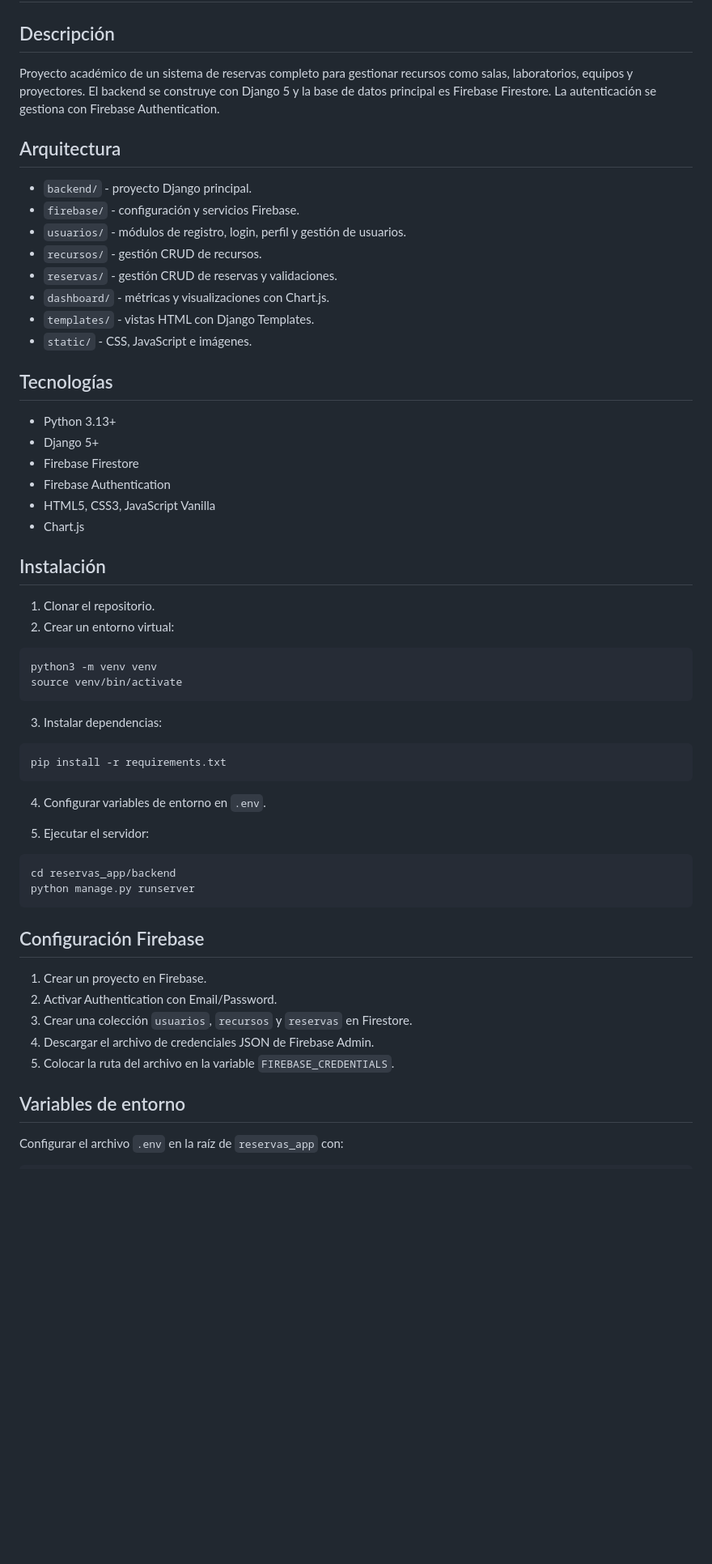
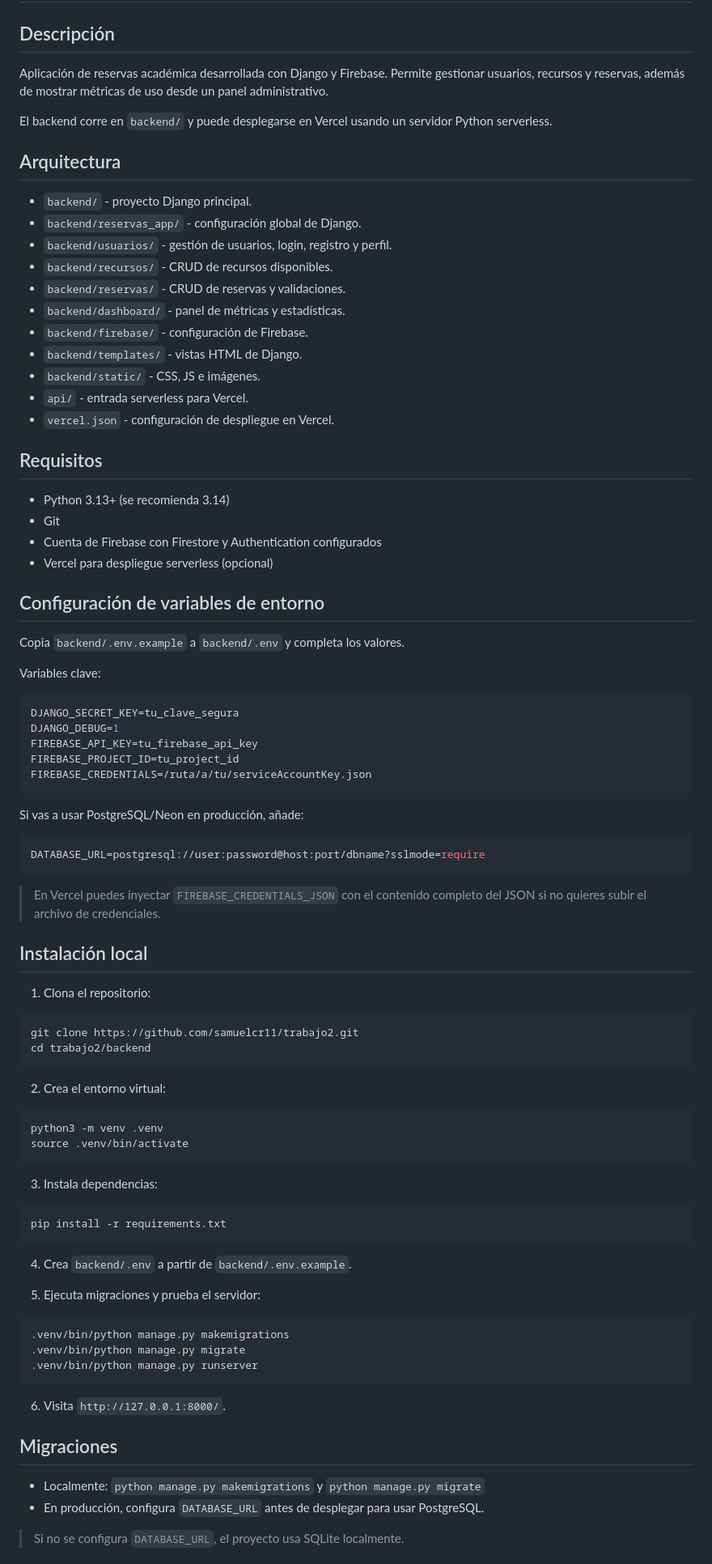
Before and after one commit to samuelcr11/trabajo2, a Markdown page: README.md, the part around one of its changes. Shown at 81% size. Drawn GitHub-style; blank space fills up the shorter version.

````diff
--- a/README.md
+++ b/README.md
@@ -2,62 +2,91 @@
 
 ## Descripción
 
-Proyecto académico de un sistema de reservas completo para gestionar recursos como salas, laboratorios, equipos y proyectores. El backend se construye con Django 5 y la base de datos principal es Firebase Firestore. La autenticación se gestiona con Firebase Authentication.
+Aplicación de reservas académica desarrollada con Django y Firebase. Permite gestionar usuarios, recursos y reservas, además de mostrar métricas de uso desde un panel administrativo.
+
+El backend corre en `backend/` y puede desplegarse en Vercel usando un servidor Python serverless.
 
 ## Arquitectura
 
 - `backend/` - proyecto Django principal.
-- `firebase/` - configuración y servicios Firebase.
-- `usuarios/` - módulos de registro, login, perfil y gestión de usuarios.
-- `recursos/` - gestión CRUD de recursos.
-- `reservas/` - gestión CRUD de reservas y validaciones.
-- `dashboard/` - métricas y visualizaciones con Chart.js.
-- `templates/` - vistas HTML con Django Templates.
-- `static/` - CSS, JavaScript e imágenes.
+- `backend/reservas_app/` - configuración global de Django.
+- `backend/usuarios/` - gestión de usuarios, login, registro y perfil.
+- `backend/recursos/` - CRUD de recursos disponibles.
+- `backend/reservas/` - CRUD de reservas y validaciones.
+- `backend/dashboard/` - panel de métricas y estadísticas.
+- `backend/firebase/` - configuración de Firebase.
+- `backend/templates/` - vistas HTML de Django.
+- `backend/static/` - CSS, JS e imágenes.
+- `api/` - entrada serverless para Vercel.
+- `vercel.json` - configuración de despliegue en Vercel.
 
-## Tecnologías
+## Requisitos
 
-- Python 3.13+
-- Django 5+
-- Firebase Firestore
-- Firebase Authentication
-- HTML5, CSS3, JavaScript Vanilla
-- Chart.js
+- Python 3.13+ (se recomienda 3.14)
+- Git
+- Cuenta de Firebase con Firestore y Authentication configurados
+- Vercel para despliegue serverless (opcional)
 
-## Instalación
+## Configuración de variables de entorno
 
-1. Clonar el repositorio.
-2. Crear un entorno virtual:
+Copia `backend/.env.example` a `backend/.env` y completa los valores.
+
+Variables clave:
+
+```env
+DJANGO_SECRET_KEY=tu_clave_segura
+DJANGO_DEBUG=1
+FIREBASE_API_KEY=tu_firebase_api_key
+FIREBASE_PROJECT_ID=tu_project_id
+FIREBASE_CREDENTIALS=/ruta/a/tu/serviceAccountKey.json
+```
+
+Si vas a usar PostgreSQL/Neon en producción, añade:
+
+```env
+DATABASE_URL=postgresql://user:password@host:port/dbname?sslmode=require
+```
+
+> En Vercel puedes inyectar `FIREBASE_CREDENTIALS_JSON` con el contenido completo del JSON si no quieres subir el archivo de credenciales.
+
+## Instalación local
+
+1. Clona el repositorio:
 
 ```bash
-python3 -m venv venv
-source venv/bin/activate
+git clone https://github.com/samuelcr11/trabajo2.git
+cd trabajo2/backend
 ```
 
-3. Instalar dependencias:
+2. Crea el entorno virtual:
+
+```bash
+python3 -m venv .venv
+source .venv/bin/activate
+```
+
+3. Instala dependencias:
 
 ```bash
 pip install -r requirements.txt
 ```
 
-4. Configurar variables de entorno en `.env`.
+4. Crea `backend/.env` a partir de `backend/.env.example`.
 
-5. Ejecutar el servidor:
+5. Ejecuta migraciones y prueba el servidor:
 
 ```bash
-cd reservas_app/backend
-python manage.py runserver
+.venv/bin/python manage.py makemigrations
+.venv/bin/python manage.py migrate
+.venv/bin/python manage.py runserver
 ```
 
-## Configuración Firebase
+6. Visita `http://127.0.0.1:8000/`.
 
-1. Crear un proyecto en Firebase.
-2. Activar Authentication con Email/Password.
-3. Crear una colección `usuarios`, `recursos` y `reservas` en Firestore.
-4. Descargar el archivo de credenciales JSON de Firebase Admin.
-5. Colocar la ruta del archivo en la variable `FIREBASE_CREDENTIALS`.
+## Migraciones
 
-## Variables de entorno
+- Localmente: `python manage.py makemigrations` y `python manage.py migrate`
+- En producción, configura `DATABASE_URL` antes de desplegar para usar PostgreSQL.
 
-Configurar el archivo `.env` en la raíz de `reservas_app` con:
+> Si no se configura `DATABASE_URL`, el proyecto usa SQLite localmente.
 
````
Also changed, not shown: other parts of README.md (+76 -79 lines).
